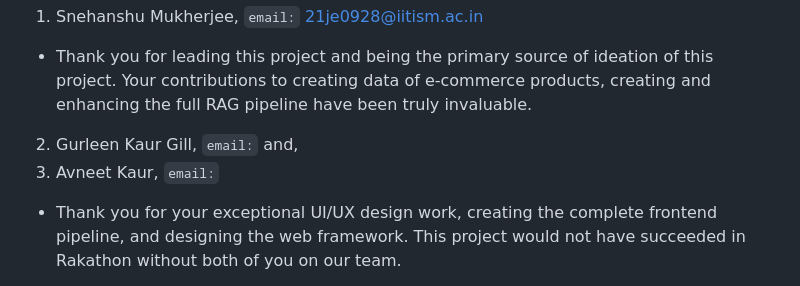
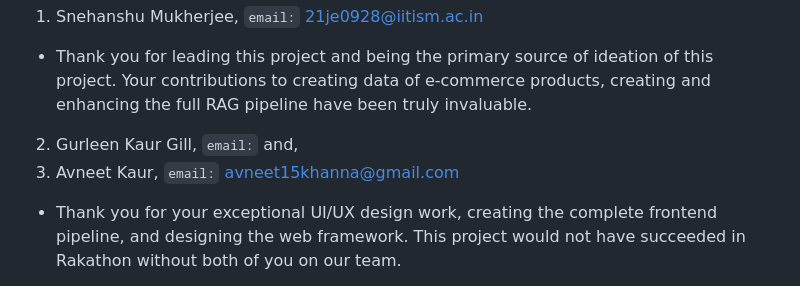
Before and after one commit to xanderex-sid/Rakumon, a Markdown page: README.md, the part around the change. Rendered like a GitHub page.

```diff
--- a/README.md
+++ b/README.md
@@ -69,7 +69,7 @@ I want to extend my heartfelt thanks to every member of this project and their c
 - Thank you for leading this project and being the primary source of ideation of this project. Your contributions to creating data of e-commerce products, creating and enhancing the full RAG pipeline have been truly invaluable.
 
 2. Gurleen Kaur Gill, `email:` and,
-3. Avneet Kaur, `email:`
+3. Avneet Kaur, `email:` avneet15khanna@gmail.com
 
 - Thank you for your exceptional UI/UX design work, creating the complete frontend pipeline, and designing the web framework. This project would not have succeeded in Rakathon without both of you on our team.
 
```
